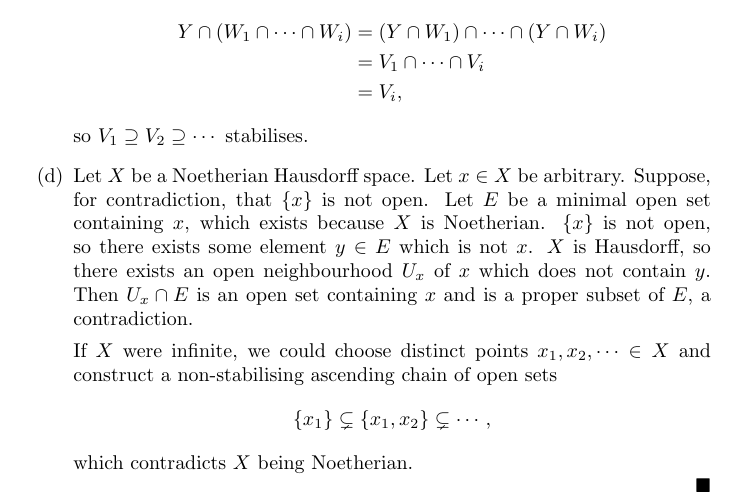
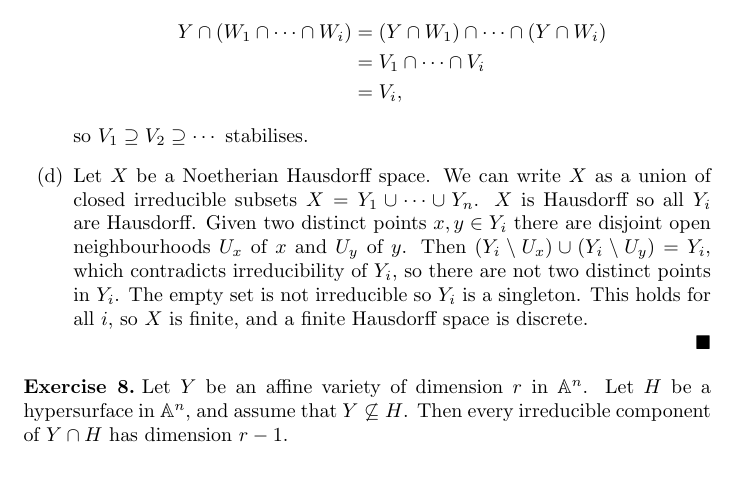
Before and after one commit to akshaypopat/Latex, a LaTeX problem sheet (Algebraic Geometry/Exercises/main.tex, which reads Algebraic Geometry/Exercises/Hartshorne/affine_varieties.tex): part of page 4 of 4, cut so that both start at the same text, the shorter picture padded with empty space. Compiled offline with pdfLaTeX.

Commit message:
fixed 1.1.7.d

```diff
--- a/Algebraic Geometry/Exercises/Hartshorne/affine_varieties.tex
+++ b/Algebraic Geometry/Exercises/Hartshorne/affine_varieties.tex
@@ -91,13 +91,11 @@
                                             &= V_i,
         \end{align*}
         so $V_1 \supseteq V_2 \supseteq \cdots$ stabilises.
-      \item Let $X$ be a Noetherian Hausdorff space. Let $x \in X$ be arbitrary. Suppose, for contradiction, that $\{x\}$ is not open. Let $E$ be a minimal open set containing $x$, which exists because $X$ is Noetherian. $\{x\}$ is not open, so there exists some element $y \in E$ which is not $x$. $X$ is Hausdorff, so there exists an open neighbourhood $U_x$ of $x$ which does not contain $y$. Then $U_x \cap E$ is an open set containing $x$ and is a proper subset of $E$, a contradiction.
-
-        If $X$ were infinite, we could choose distinct points $x_1, x_2, \dots \in X$ and construct a non-stabilising ascending chain of open sets
-        \[
-          \{x_1\} \subsetneq \{x_1, x_2\} \subsetneq \cdots,
-        \]
-        which contradicts $X$ being Noetherian.
+      \item Let $X$ be a Noetherian Hausdorff space. We can write \(X\) as a union of closed irreducible subsets \(X = Y_1 \cup \cdots \cup Y_n\). \(X\) is Hausdorff so all \(Y_i\) are Hausdorff. Given two distinct points \(x,y \in Y_i\) there are disjoint open neighbourhoods \(U_x\) of \(x\) and \(U_y\) of \(y\). Then \((Y_i \setminus U_x) \cup (Y_i \setminus U_y) = Y_i\), which contradicts irreducibility of \(Y_i\), so there are not two distinct points in \(Y_i\). The empty set is not irreducible so \(Y_i\) is a singleton. This holds for all \(i\), so \(X\) is finite, and a finite Hausdorff space is discrete.
     \end{enumerate}
   \end{proof}
+
+  \begin{exercise}
+    Let $Y$ be an affine variety of dimension $r$ in $\mathbb{A}^n$. Let $H$ be a hypersurface in $\mathbb{A}^n$, and assume that $Y \not\subseteq H$. Then every irreducible component of $Y \cap H$ has dimension $r - 1$.
+  \end{exercise}
 \end{document}
```
Also changed, not shown: Algebraic Geometry/Exercises/main.pdf, Algebraic Geometry/Exercises/Hartshorne/affine_varieties.tex (4 more changed lines).
